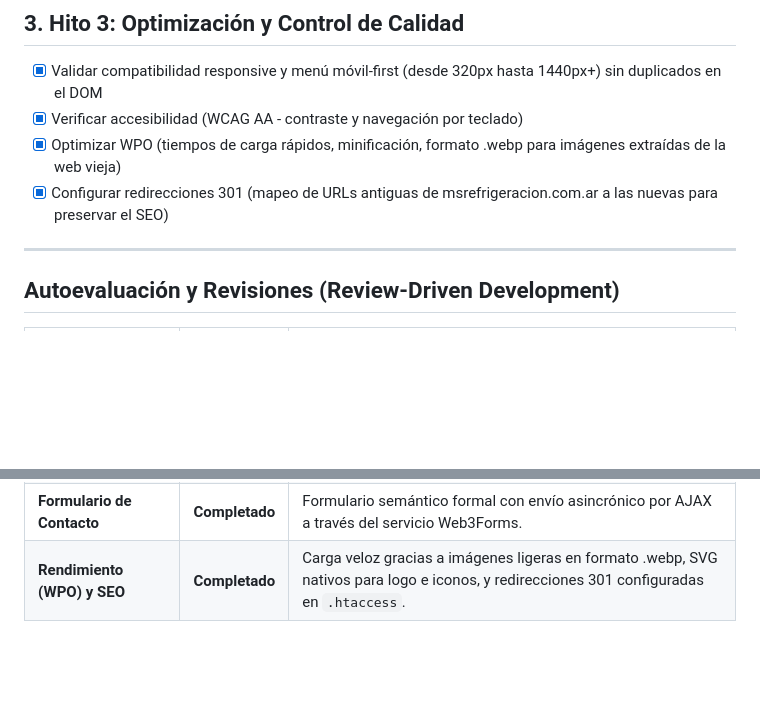
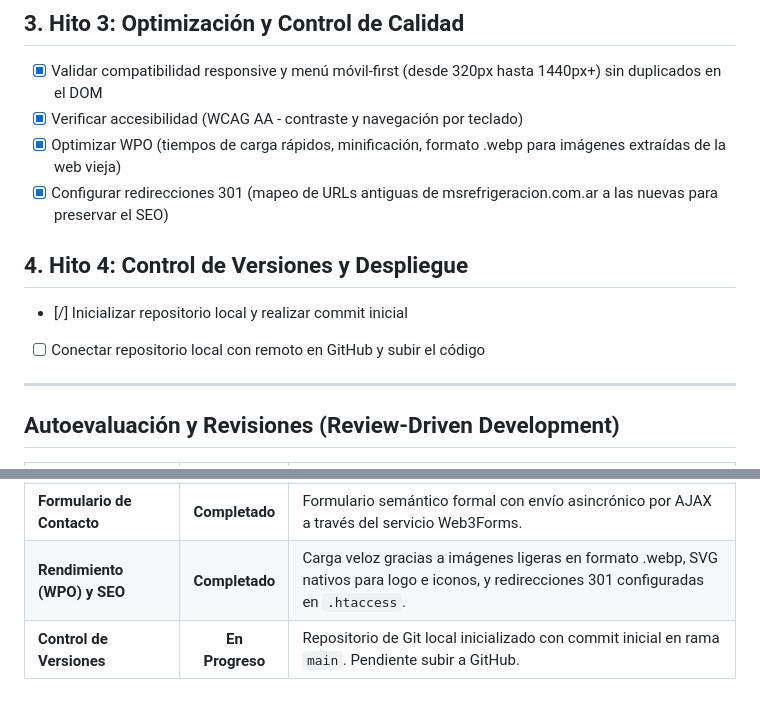
Before and after one commit to rodrigo1234321/ms-refrigeracion-web, a Markdown page: tasks.md, 2 parts joined by grey strips. GitHub-like rendering; blank space fills up the shorter version.

Commit message:
Update tasks.md with Git milestone

```diff
--- a/tasks.md
+++ b/tasks.md
@@ -25,6 +25,10 @@ Este archivo sirve para registrar los progresos del desarrollo, actualizar el es
 - [x] Optimizar WPO (tiempos de carga rápidos, minificación, formato .webp para imágenes extraídas de la web vieja) <!-- id: 303 -->
 - [x] Configurar redirecciones 301 (mapeo de URLs antiguas de msrefrigeracion.com.ar a las nuevas para preservar el SEO) <!-- id: 304 -->
 
+## 4. Hito 4: Control de Versiones y Despliegue
+- [/] Inicializar repositorio local y realizar commit inicial <!-- id: 401 -->
+- [ ] Conectar repositorio local con remoto en GitHub y subir el código <!-- id: 402 -->
+
 ---
 
 ## Autoevaluación y Revisiones (Review-Driven Development)
@@ -37,3 +41,4 @@ Este archivo sirve para registrar los progresos del desarrollo, actualizar el es
 | **Botón de WhatsApp** | **Completado** | Botón flotante no intrusivo fijado en esquina inferior derecha para asistencia 365 días. |
 | **Formulario de Contacto** | **Completado** | Formulario semántico formal con envío asincrónico por AJAX a través del servicio Web3Forms. |
 | **Rendimiento (WPO) y SEO** | **Completado** | Carga veloz gracias a imágenes ligeras en formato .webp, SVG nativos para logo e iconos, y redirecciones 301 configuradas en `.htaccess`. |
+| **Control de Versiones** | **En Progreso**| Repositorio de Git local inicializado con commit inicial en rama `main`. Pendiente subir a GitHub. |
```
